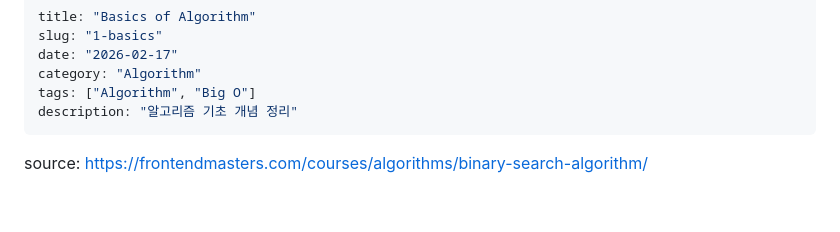
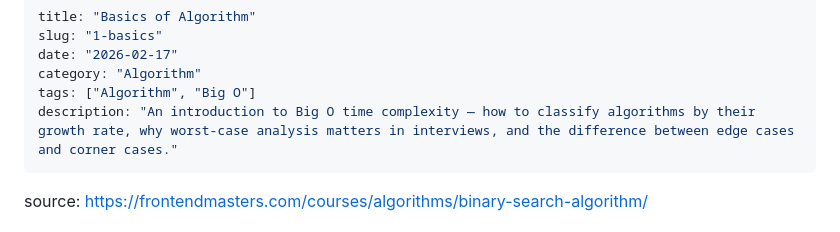
Before and after one commit to pn3noname/pn3noname.github.io, a Markdown page: notes/algorithm/1-basics.md, the part around the change. GitHub-like rendering; blank space fills up the shorter version.

```diff
--- a/notes/algorithm/1-basics.md
+++ b/notes/algorithm/1-basics.md
@@ -4,7 +4,7 @@ slug: "1-basics"
 date: "2026-02-17"
 category: "Algorithm"
 tags: ["Algorithm", "Big O"]
-description: "알고리즘 기초 개념 정리"
+description: "An introduction to Big O time complexity — how to classify algorithms by their growth rate, why worst-case analysis matters in interviews, and the difference between edge cases and corner cases."
 ---
 
 source: https://frontendmasters.com/courses/algorithms/binary-search-algorithm/
```
